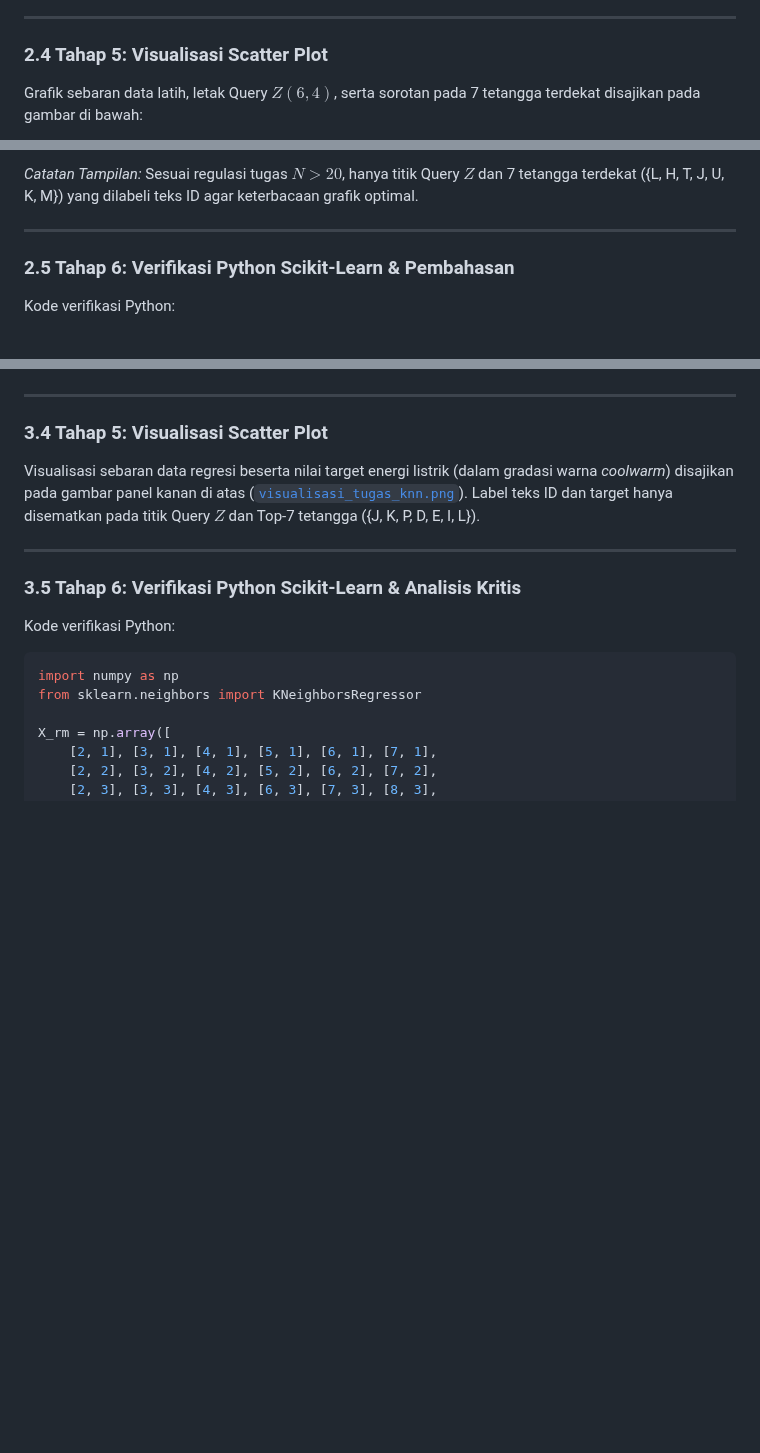
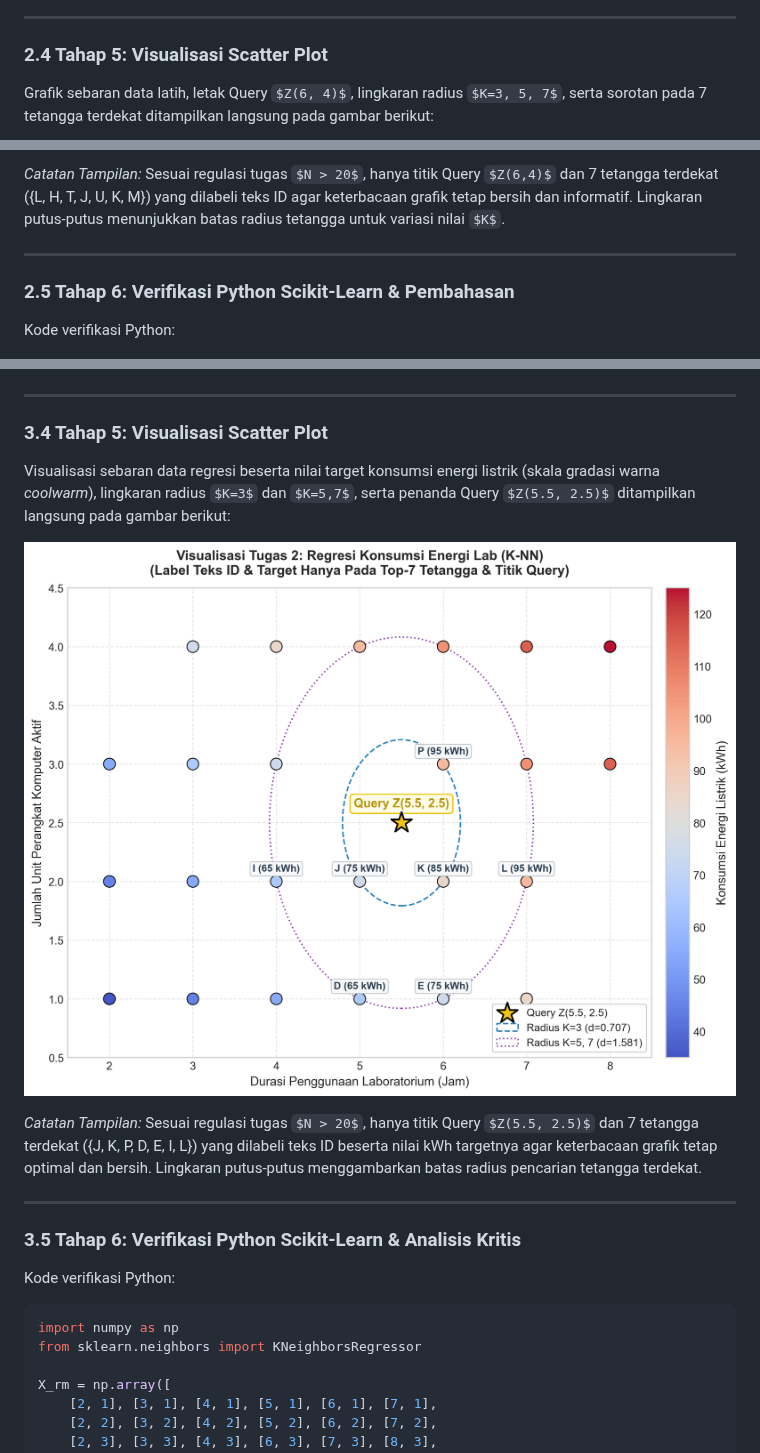
Before and after one commit to ImNotDanish05/2026_Pembelajaran-Mesin_TI-3A, a Markdown page: Week_7/JAWABAN_TUGAS_MANDIRI_KNN.md, 3 parts joined by grey strips. Drawn GitHub-style; pictures changed too: Week_7/visualisasi_tugas2_rm.png (added); some formulas as TeX source; blank space fills up the shorter version.

```diff
--- a/Week_7/JAWABAN_TUGAS_MANDIRI_KNN.md
+++ b/Week_7/JAWABAN_TUGAS_MANDIRI_KNN.md
@@ -157,5 +157,5 @@ Tabel ini telah diurutkan dari jarak terdekat ke terjauh dengan menerapkan atura
 
 ### 2.4 Tahap 5: Visualisasi Scatter Plot
 
-Grafik sebaran data latih, letak Query $Z(6, 4)$, serta sorotan pada 7 tetangga terdekat disajikan pada gambar di bawah:
+Grafik sebaran data latih, letak Query $Z(6, 4)$, lingkaran radius $K=3, 5, 7$, serta sorotan pada 7 tetangga terdekat ditampilkan langsung pada gambar berikut:
 
@@ -163,5 +163,5 @@ Grafik sebaran data latih, letak Query $Z(6, 4)$, serta sorotan pada 7 tetangga
 
-*Catatan Tampilan:* Sesuai regulasi tugas $N > 20$, hanya titik Query $Z$ dan 7 tetangga terdekat ({L, H, T, J, U, K, M}) yang dilabeli teks ID agar keterbacaan grafik optimal.
+*Catatan Tampilan:* Sesuai regulasi tugas $N > 20$, hanya titik Query $Z(6,4)$ dan 7 tetangga terdekat ({L, H, T, J, U, K, M}) yang dilabeli teks ID agar keterbacaan grafik tetap bersih dan informatif. Lingkaran putus-putus menunjukkan batas radius tetangga untuk variasi nilai $K$.
 
 ---
 
@@ -331,7 +331,11 @@ Tabel ini telah diurutkan dari jarak terdekat ke terjauh dengan menerapkan atura
 
 ### 3.4 Tahap 5: Visualisasi Scatter Plot
 
-Visualisasi sebaran data regresi beserta nilai target energi listrik (dalam gradasi warna *coolwarm*) disajikan pada gambar panel kanan di atas ([`visualisasi_tugas_knn.png`](file:///D:/Project/Kuliah/2026_Pembelajaran-Mesin_TI-3A/Week_7/visualisasi_tugas_knn.png)). Label teks ID dan target hanya disematkan pada titik Query $Z$ dan Top-7 tetangga ({J, K, P, D, E, I, L}).
+Visualisasi sebaran data regresi beserta nilai target konsumsi energi listrik (skala gradasi warna *coolwarm*), lingkaran radius $K=3$ dan $K=5,7$, serta penanda Query $Z(5.5, 2.5)$ ditampilkan langsung pada gambar berikut:
+
+![Visualisasi Tugas 2: Regresi Konsumsi Energi Lab](./visualisasi_tugas2_rm.png)
+
+*Catatan Tampilan:* Sesuai regulasi tugas $N > 20$, hanya titik Query $Z(5.5, 2.5)$ dan 7 tetangga terdekat ({J, K, P, D, E, I, L}) yang dilabeli teks ID beserta nilai kWh targetnya agar keterbacaan grafik tetap optimal dan bersih. Lingkaran putus-putus menggambarkan batas radius pencarian tetangga terdekat.
 
 ---
 
```
Also changed, not shown: other parts of Week_7/JAWABAN_TUGAS_MANDIRI_KNN.md (+1 -1 lines), DANISH_AI_AGENT.md (+2 -2 lines), Week_7/visualisasi_tugas1_km.png (added).
